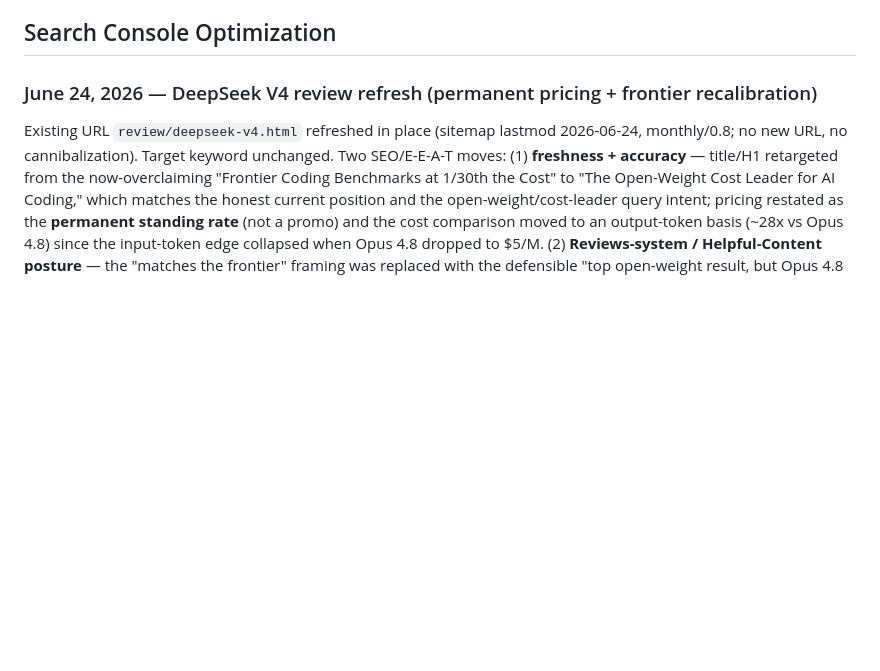
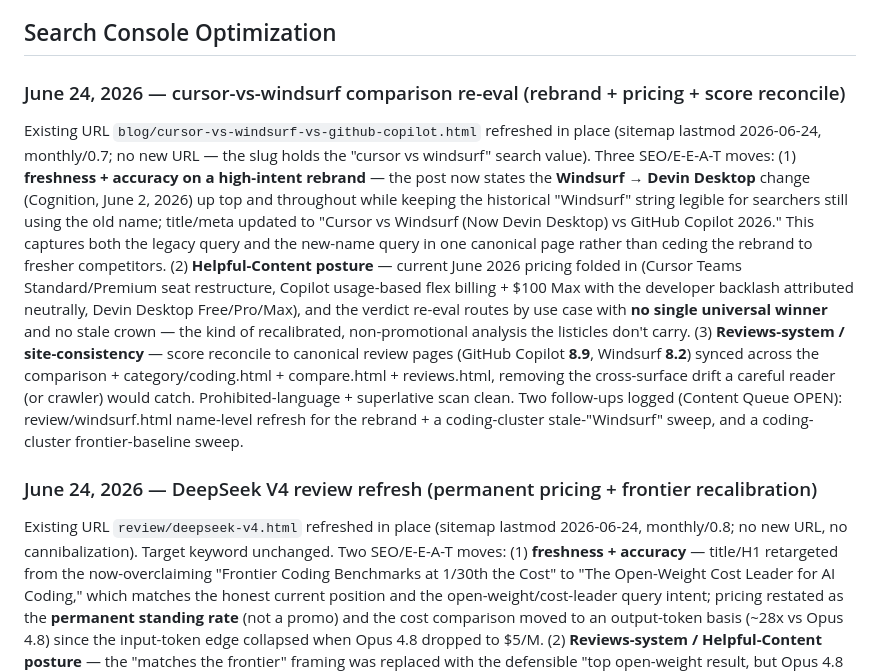
Before and after one commit to richn33-sys/aitoolgrade, a Markdown page: CLAUDE.md, the part around one of its changes. Rendered like a GitHub page; blank space fills up the shorter version.

Commit message:
Housekeeping: log cursor-vs-windsurf re-eval DONE + Copilot 8.9 reconcile + Windsurf/Devin Desktop follow-ups
- Content Queue: mark cursor-vs-windsurf re-eval DONE (folded in Windsurf→Devin Desktop rebrand, June 2026 pricing, verdict re-eval, score reconcile)
- Record Copilot score reconcile: canonical 8.9 (review = source of truth); stale 8.8 was on category/compare/reviews/comparison — all synced to 8.9. Windsurf 9.1→8.2 across same surfaces
- New OPEN: refresh review/windsurf.html for Devin Desktop rebrand + sweep AI Coding cluster for stale Windsurf refs
- New OPEN: coding-cluster frontier-baseline sweep (re-anchor to Opus 4.8/Fable 5)
- Add dated Search Console Optimization entry (rebrand + pricing + score reconcile)
- No review/blog count changes (refresh)

Co-Authored-By: Claude Opus 4.8 (1M context) <noreply@anthropic.com>

```diff
--- a/CLAUDE.md
+++ b/CLAUDE.md
@@ -793,6 +796,25 @@ These are NOT content-build items; they're recurring obligations and projects th
 - ChatGPT, Cursor, Grammarly, Perplexity, Jasper, Notion AI pricing all updated ✅
 
 ## Search Console Optimization
+
+### June 24, 2026 — cursor-vs-windsurf comparison re-eval (rebrand + pricing + score reconcile)
+Existing URL `blog/cursor-vs-windsurf-vs-github-copilot.html` refreshed in place (sitemap lastmod
+2026-06-24, monthly/0.7; no new URL — the slug holds the "cursor vs windsurf" search value).
+Three SEO/E-E-A-T moves: (1) **freshness + accuracy on a high-intent rebrand** — the post now states
+the **Windsurf → Devin Desktop** change (Cognition, June 2, 2026) up top and throughout while keeping
+the historical "Windsurf" string legible for searchers still using the old name; title/meta updated to
+"Cursor vs Windsurf (Now Devin Desktop) vs GitHub Copilot 2026." This captures both the legacy query
+and the new-name query in one canonical page rather than ceding the rebrand to fresher competitors.
+(2) **Helpful-Content posture** — current June 2026 pricing folded in (Cursor Teams Standard/Premium
+seat restructure, Copilot usage-based flex billing + $100 Max with the developer backlash attributed
+neutrally, Devin Desktop Free/Pro/Max), and the verdict re-eval routes by use case with **no single
+universal winner** and no stale crown — the kind of recalibrated, non-promotional analysis the
+listicles don't carry. (3) **Reviews-system / site-consistency** — score reconcile to canonical review
+pages (GitHub Copilot **8.9**, Windsurf **8.2**) synced across the comparison + category/coding.html +
+compare.html + reviews.html, removing the cross-surface drift a careful reader (or crawler) would catch.
+Prohibited-language + superlative scan clean. Two follow-ups logged (Content Queue OPEN):
+review/windsurf.html name-level refresh for the rebrand + a coding-cluster stale-"Windsurf" sweep, and
+a coding-cluster frontier-baseline sweep.
 
 ### June 24, 2026 — DeepSeek V4 review refresh (permanent pricing + frontier recalibration)
 Existing URL `review/deepseek-v4.html` refreshed in place (sitemap lastmod 2026-06-24, monthly/0.8;
```
Also changed, not shown: other parts of CLAUDE.md (+7 -4 lines).
